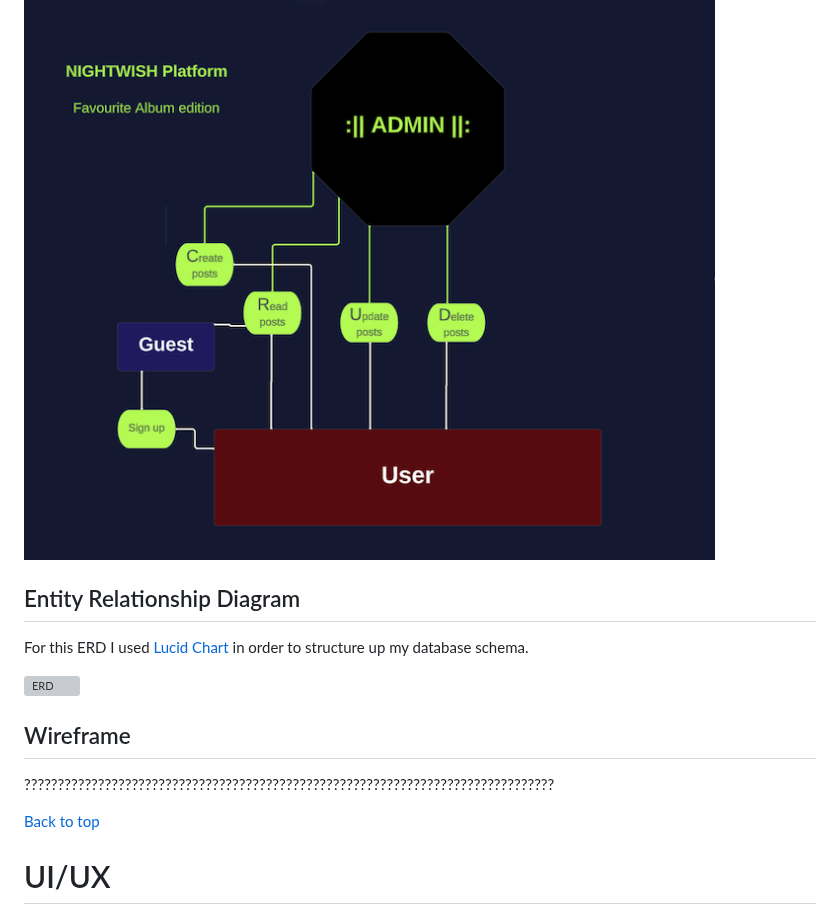
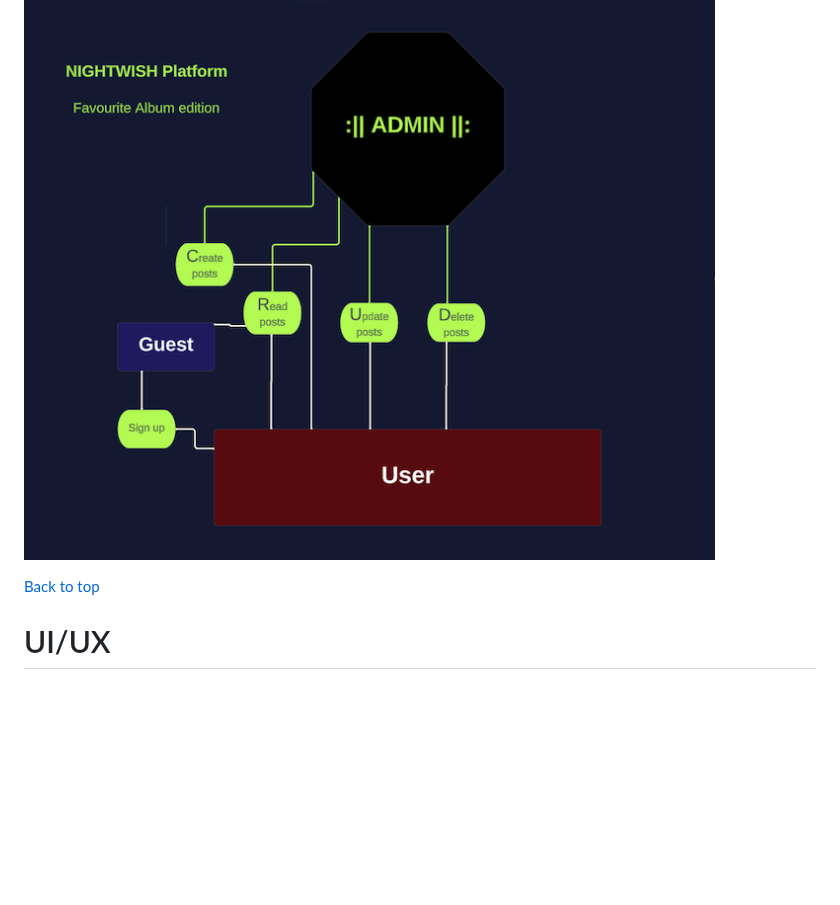
Before and after one commit to olleholmgren/nightwish-blog, a Markdown page: README.md, the part around the change. Rendered like a GitHub page; blank space fills up the shorter version; grey boxes are pictures that could not be loaded.

Commit message:
delete old information from readme file

```diff
--- a/README.md
+++ b/README.md
@@ -66,15 +66,6 @@ I made this Use Case Diagram mostly in order to get the broader picture of what
 - Guest
 
 ![UCD](/static/images/ucd-fav-album.png)
-
-## Entity Relationship Diagram
-For this ERD I used [Lucid Chart](https://www.lucidchart.com/) in order to structure up my database schema.
-
-![ERD](https://github.com/olleholmgren/nightwish-blog/assets/114229598/6b0f5ca1-b78a-4f5f-afdf-377fdc9823a7)
-
-## Wireframe
-
-???????????????????????????????????????????????????????????????????????????????
 
 [Back to top](<#table-of-content>)
 # UI/UX
```
